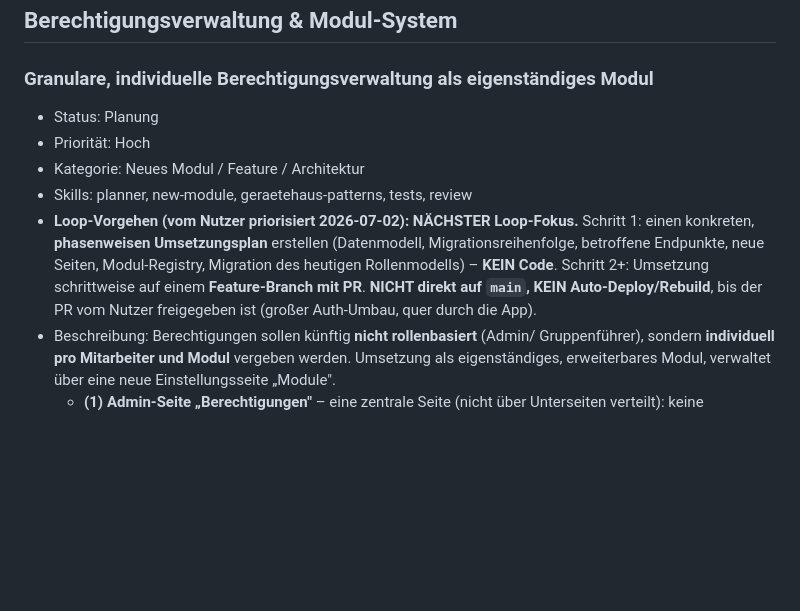
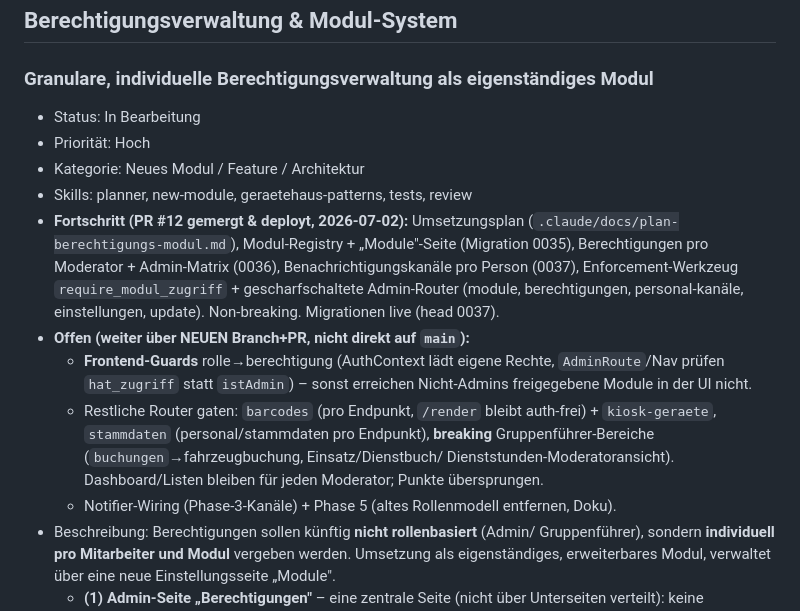
Before and after one commit to tobst96/geratehaus-app, a Markdown page: .claude/docs/backlog.md, the part around the change. Rendered like a GitHub page; blank space fills up the shorter version.

Commit message:
docs(backlog): Berechtigungs-Modul Fortschritt (PR #12 gemergt & deployt)
Status In Bearbeitung; Phasen 1–4 (teilweise) live, offene Rest-Arbeiten
(Frontend-Guards, restliche Router, Notifier-Wiring, Phase 5) notiert.

Co-Authored-By: Claude Opus 4.8 <noreply@anthropic.com>
Claude-Session: https://claude.ai/code/session_01QDwnVThPvtPSNGNutN77pP

```diff
--- a/.claude/docs/backlog.md
+++ b/.claude/docs/backlog.md
@@ -511,16 +511,26 @@ Features mehr einbringen – nur diese Fixes/Aufräumarbeiten (Feature-Freeze).
 
 ### Granulare, individuelle Berechtigungsverwaltung als eigenständiges Modul
 
-- Status: Planung
+- Status: In Bearbeitung
 - Priorität: Hoch
 - Kategorie: Neues Modul / Feature / Architektur
 - Skills: planner, new-module, geraetehaus-patterns, tests, review
-- **Loop-Vorgehen (vom Nutzer priorisiert 2026-07-02): NÄCHSTER Loop-Fokus.**
-  Schritt 1: einen konkreten, **phasenweisen Umsetzungsplan** erstellen (Datenmodell,
-  Migrationsreihenfolge, betroffene Endpunkte, neue Seiten, Modul-Registry, Migration
-  des heutigen Rollenmodells) – **KEIN Code**. Schritt 2+: Umsetzung schrittweise auf
-  einem **Feature-Branch mit PR**. **NICHT direkt auf `main`, KEIN Auto-Deploy/Rebuild**,
-  bis der PR vom Nutzer freigegeben ist (großer Auth-Umbau, quer durch die App).
+- **Fortschritt (PR #12 gemergt & deployt, 2026-07-02):** Umsetzungsplan
+  (`.claude/docs/plan-berechtigungs-modul.md`), Modul-Registry + „Module"-Seite
+  (Migration 0035), Berechtigungen pro Moderator + Admin-Matrix (0036),
+  Benachrichtigungskanäle pro Person (0037), Enforcement-Werkzeug
+  `require_modul_zugriff` + gescharfschaltete Admin-Router (module, berechtigungen,
+  personal-kanäle, einstellungen, update). Non-breaking. Migrationen live (head 0037).
+- **Offen (weiter über NEUEN Branch+PR, nicht direkt auf `main`):**
+  - **Frontend-Guards** rolle→berechtigung (AuthContext lädt eigene Rechte,
+    `AdminRoute`/Nav prüfen `hat_zugriff` statt `istAdmin`) – sonst erreichen
+    Nicht-Admins freigegebene Module in der UI nicht.
+  - Restliche Router gaten: `barcodes` (pro Endpunkt, `/render` bleibt auth-frei) +
+    `kiosk-geraete`, `stammdaten` (personal/stammdaten pro Endpunkt), **breaking**
+    Gruppenführer-Bereiche (`buchungen`→fahrzeugbuchung, Einsatz/Dienstbuch/
+    Dienststunden-Moderatoransicht). Dashboard/Listen bleiben für jeden Moderator;
+    Punkte übersprungen.
+  - Notifier-Wiring (Phase-3-Kanäle) + Phase 5 (altes Rollenmodell entfernen, Doku).
 - Beschreibung: Berechtigungen sollen künftig **nicht rollenbasiert** (Admin/
   Gruppenführer), sondern **individuell pro Mitarbeiter und Modul** vergeben werden.
   Umsetzung als eigenständiges, erweiterbares Modul, verwaltet über eine neue
```
